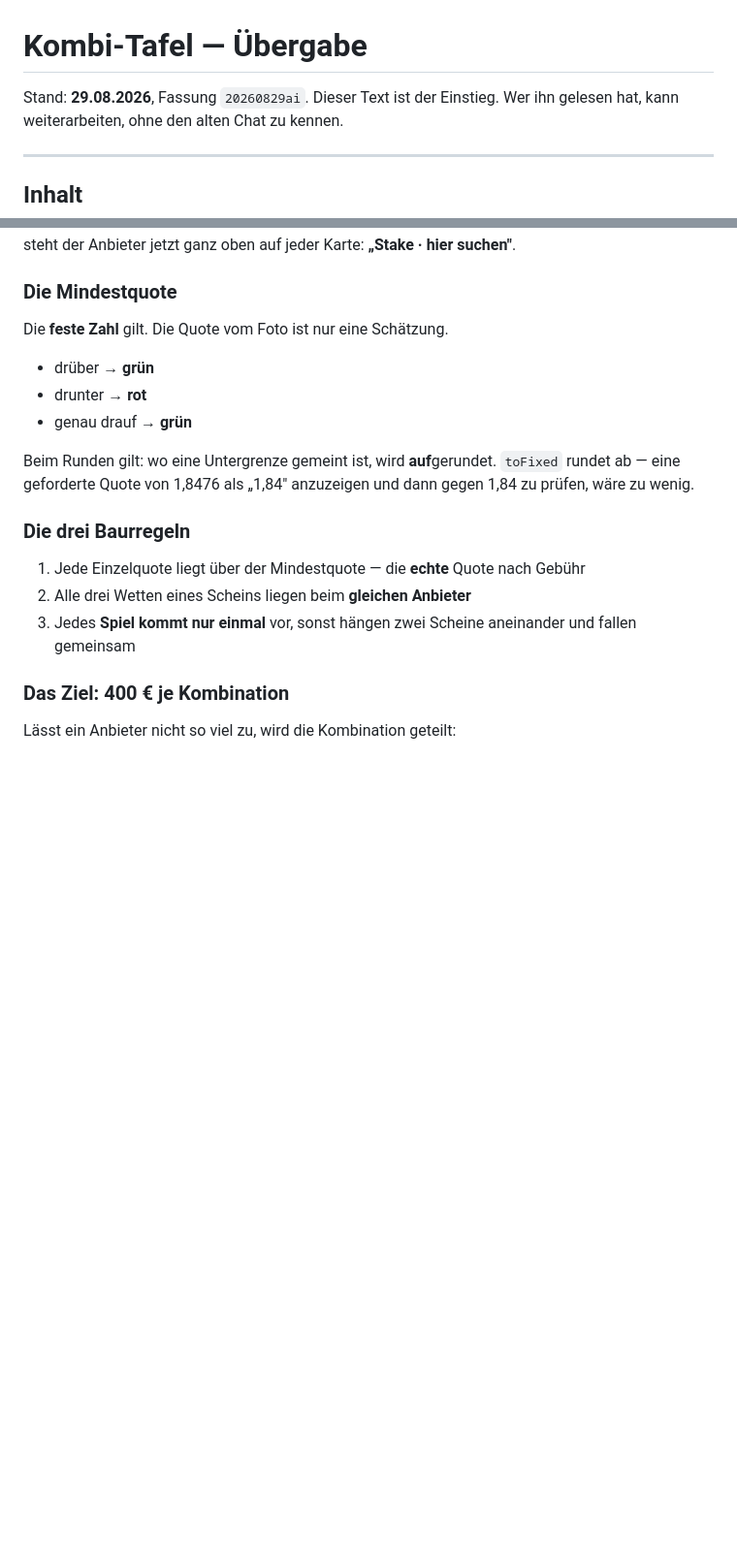
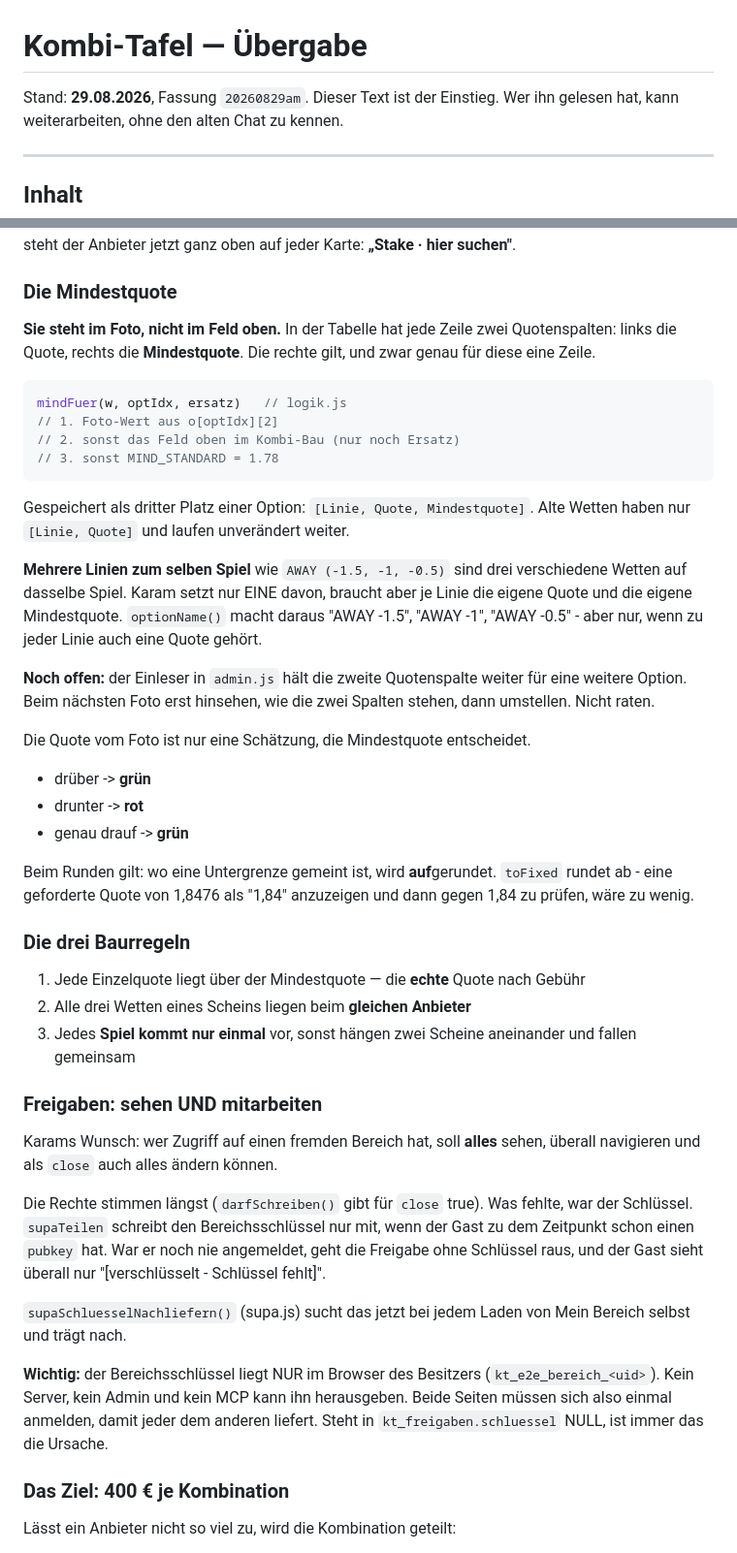
Before and after one commit to Harryclaude-hub/kombi-tafel, a Markdown page: UEBERGABE.md, 2 parts joined by grey strips. Shown at 97% size. Rendered like a GitHub page; blank space fills up the shorter version.

Commit message:
Uebergabetext: Mindestquote je Wette und die Freigaben-Falle
UEBERGABE.md ist der Einstieg fuer den naechsten Chat. Zwei Abschnitte, die
sonst wieder von vorne herausgefunden werden muessten:

- "Die Mindestquote" komplett neu: sie steht im FOTO (zweite Quotenspalte),
  nicht mehr im Feld oben. mindFuer(), MIND_STANDARD = 1.78, o[i][2], und
  dass mehrere Linien zum selben Spiel Alternativen sind, von denen Karam
  nur eine setzt. Dazu offen: der Einleser in admin.js haelt die zweite
  Spalte noch fuer eine weitere Option - erst hinsehen, dann umstellen.
- "Freigaben: sehen UND mitarbeiten" neu: die Rechte stimmen laengst, es
  fehlte der Bereichsschluessel. Und der liegt NUR im Browser des Besitzers,
  kein Server und kein Admin kommt daran.

Kopfzeile stand noch auf 20260829ai, jetzt 20260829am.

Co-Authored-By: Claude Opus 5 <noreply@anthropic.com>

````diff
--- a/UEBERGABE.md
+++ b/UEBERGABE.md
@@ -1,6 +1,6 @@
 # Kombi-Tafel — Übergabe
 
-Stand: **29.08.2026**, Fassung `20260829ai`.
+Stand: **29.08.2026**, Fassung `20260829am`.
 Dieser Text ist der Einstieg. Wer ihn gelesen hat, kann weiterarbeiten,
 ohne den alten Chat zu kennen.
 
@@ -95,14 +95,38 @@ oben auf jeder Karte: **„Stake · hier suchen"**.
 
 ### Die Mindestquote
 
-Die **feste Zahl** gilt. Die Quote vom Foto ist nur eine Schätzung.
+**Sie steht im Foto, nicht im Feld oben.** In der Tabelle hat jede Zeile
+zwei Quotenspalten: links die Quote, rechts die **Mindestquote**. Die rechte
+gilt, und zwar genau für diese eine Zeile.
 
-- drüber → **grün**
-- drunter → **rot**
-- genau drauf → **grün**
+```js
+mindFuer(w, optIdx, ersatz)   // logik.js
+// 1. Foto-Wert aus o[optIdx][2]
+// 2. sonst das Feld oben im Kombi-Bau (nur noch Ersatz)
+// 3. sonst MIND_STANDARD = 1.78
+```
+
+Gespeichert als dritter Platz einer Option: `[Linie, Quote, Mindestquote]`.
+Alte Wetten haben nur `[Linie, Quote]` und laufen unverändert weiter.
+
+**Mehrere Linien zum selben Spiel** wie `AWAY (-1.5, -1, -0.5)` sind drei
+verschiedene Wetten auf dasselbe Spiel. Karam setzt nur EINE davon, braucht
+aber je Linie die eigene Quote und die eigene Mindestquote. `optionName()`
+macht daraus "AWAY -1.5", "AWAY -1", "AWAY -0.5" - aber nur, wenn zu jeder
+Linie auch eine Quote gehört.
+
+**Noch offen:** der Einleser in `admin.js` hält die zweite Quotenspalte
+weiter für eine weitere Option. Beim nächsten Foto erst hinsehen, wie die
+zwei Spalten stehen, dann umstellen. Nicht raten.
+
+Die Quote vom Foto ist nur eine Schätzung, die Mindestquote entscheidet.
+
+- drüber -> **grün**
+- drunter -> **rot**
+- genau drauf -> **grün**
 
 Beim Runden gilt: wo eine Untergrenze gemeint ist, wird **auf**gerundet.
-`toFixed` rundet ab — eine geforderte Quote von 1,8476 als „1,84"
+`toFixed` rundet ab - eine geforderte Quote von 1,8476 als "1,84"
 anzuzeigen und dann gegen 1,84 zu prüfen, wäre zu wenig.
 
 ### Die drei Baurregeln
@@ -112,6 +136,27 @@ anzuzeigen und dann gegen 1,84 zu prüfen, wäre zu wenig.
 2. Alle drei Wetten eines Scheins liegen beim **gleichen Anbieter**
 3. Jedes **Spiel kommt nur einmal** vor, sonst hängen zwei Scheine
    aneinander und fallen gemeinsam
+
+### Freigaben: sehen UND mitarbeiten
+
+Karams Wunsch: wer Zugriff auf einen fremden Bereich hat, soll **alles**
+sehen, überall navigieren und als `close` auch alles ändern können.
+
+Die Rechte stimmen längst (`darfSchreiben()` gibt für `close` true). Was
+fehlte, war der Schlüssel. `supaTeilen` schreibt den Bereichsschlüssel nur
+mit, wenn der Gast zu dem Zeitpunkt schon einen `pubkey` hat. War er noch
+nie angemeldet, geht die Freigabe ohne Schlüssel raus, und der Gast sieht
+überall nur "[verschlüsselt - Schlüssel fehlt]".
+
+`supaSchluesselNachliefern()` (supa.js) sucht das jetzt bei jedem Laden von
+Mein Bereich selbst und trägt nach.
+
+**Wichtig:** der Bereichsschlüssel liegt NUR im Browser des Besitzers
+(`kt_e2e_bereich_<uid>`). Kein Server, kein Admin und kein MCP kann ihn
+herausgeben. Beide Seiten müssen sich also einmal anmelden, damit jeder dem
+anderen liefert. Steht in `kt_freigaben.schluessel` NULL, ist immer das die
+Ursache.
+
 
 ### Das Ziel: 400 € je Kombination
 
````
